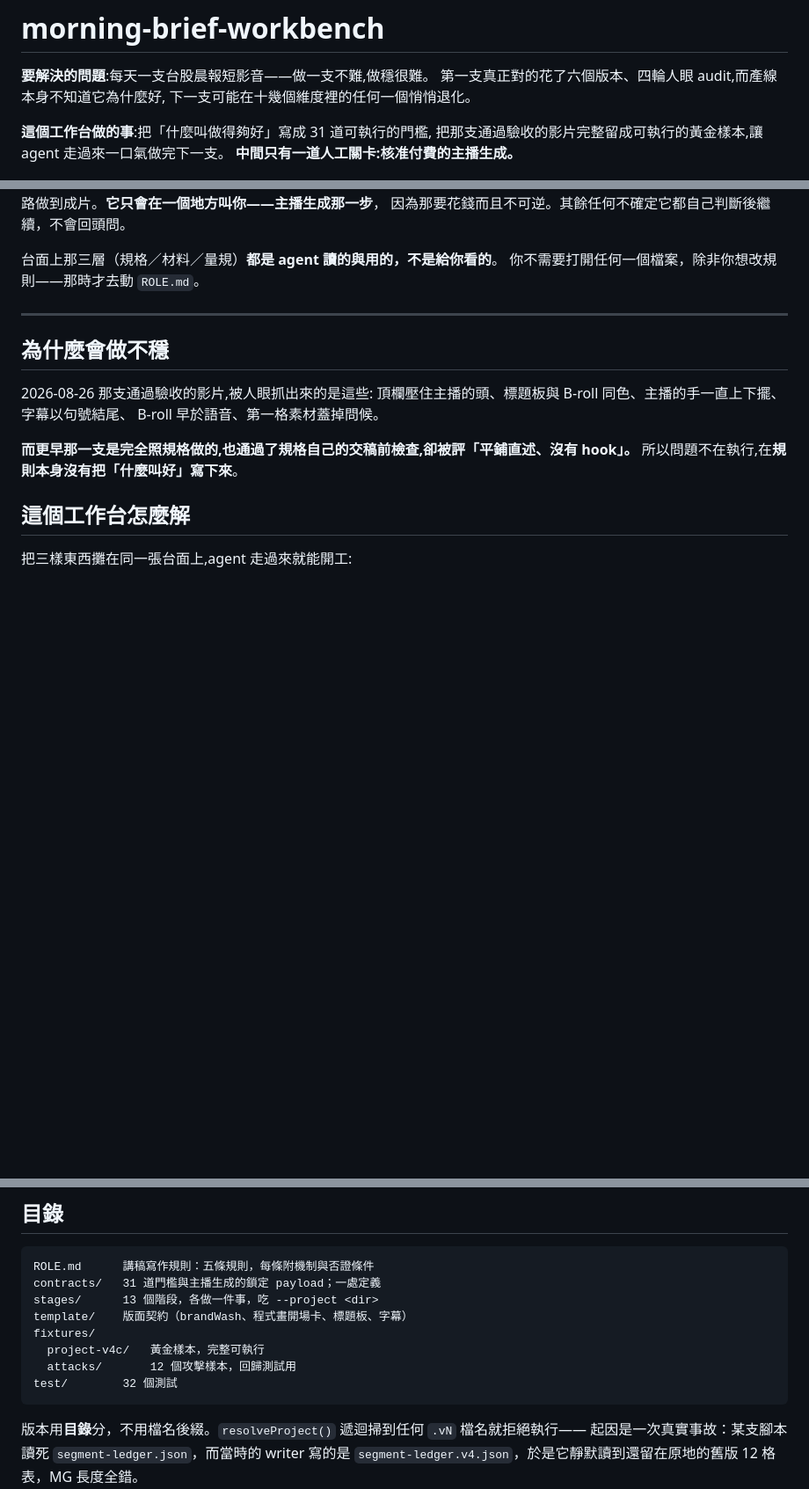
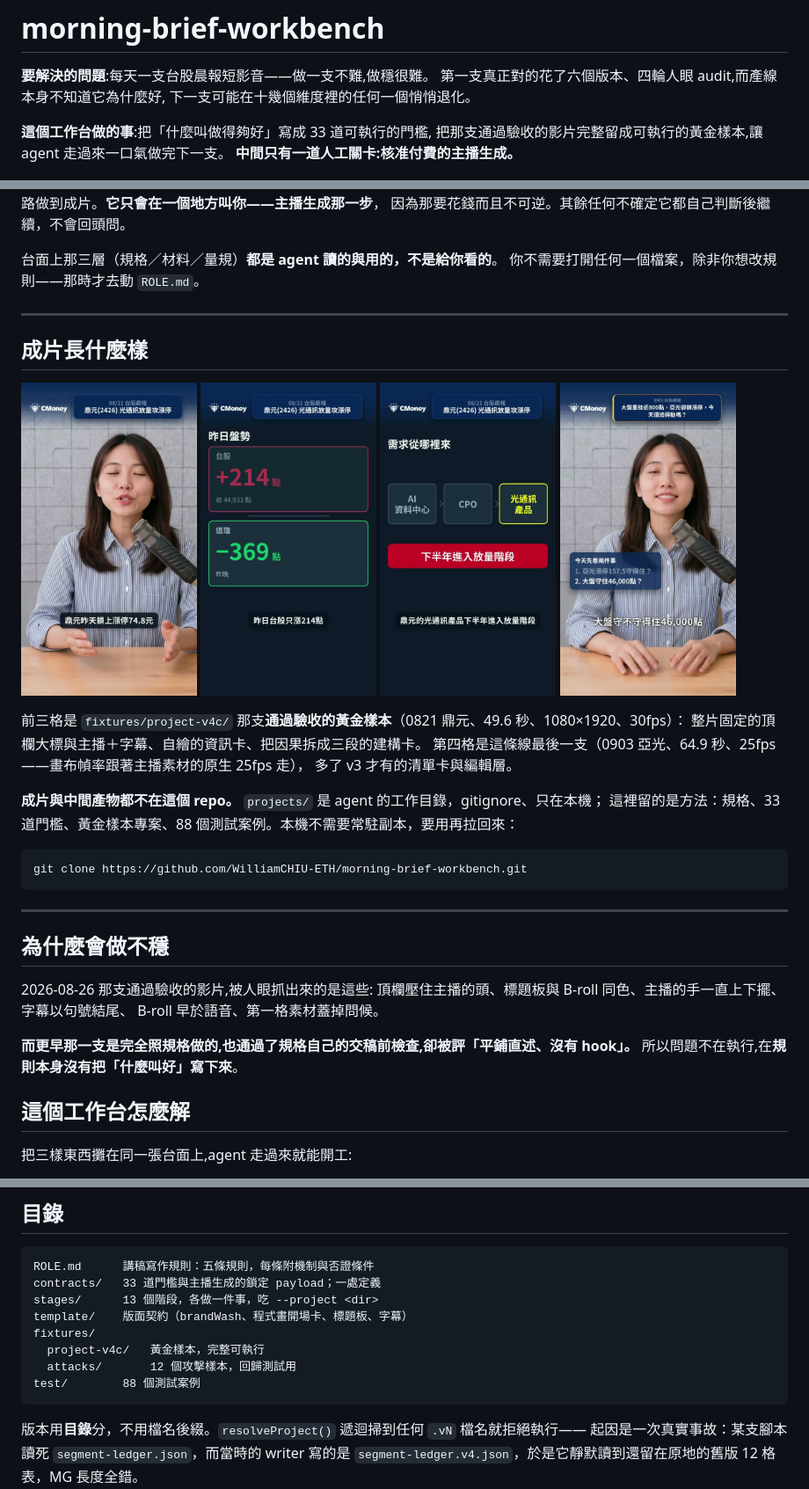
Before and after one commit to WilliamCHIU-ETH/morning-brief-workbench, a Markdown page: README.md, 3 parts joined by grey strips. Shown at 88% size. Drawn GitHub-style; pictures changed too: docs/stills/v4c-anchor-caption.jpg (added), docs/stills/v4c-chain-card.jpg (added), docs/stills/v4c-market-card.jpg (added); blank space fills up the shorter version.

Commit message:
docs: show the output as stills and correct the stale counts
Renders live only in the gitignored projects/ dir, so deleting the local
clone would leave no trace of what this line actually produces. Keep four
stills — three from the accepted golden sample, one from the last reel —
instead of the MP4s, and skip the frames showing the company app.

The gate and test counts had drifted from the code: acceptance.json holds
33 gates and test/ holds 88 cases, not the 31 and 32 the README claimed.

Co-Authored-By: Claude Opus 5 <noreply@anthropic.com>

````diff
--- a/README.md
+++ b/README.md
@@ -4,7 +4,7 @@
 第一支真正對的花了六個版本、四輪人眼 audit,而產線本身不知道它為什麼好,
 下一支可能在十幾個維度裡的任何一個悄悄退化。
 
-**這個工作台做的事**:把「什麼叫做得夠好」寫成 31 道可執行的門檻,
+**這個工作台做的事**:把「什麼叫做得夠好」寫成 33 道可執行的門檻,
 把那支通過驗收的影片完整留成可執行的黃金樣本,讓 agent 走過來一口氣做完下一支。
 **中間只有一道人工關卡:核准付費的主播生成。**
 
@@ -16,6 +16,24 @@
 
 台面上那三層（規格／材料／量規）**都是 agent 讀的與用的，不是給你看的**。
 你不需要打開任何一個檔案，除非你想改規則——那時才去動 `ROLE.md`。
+
+---
+
+## 成片長什麼樣
+
+<img src="docs/stills/v4c-anchor-caption.jpg" width="200"> <img src="docs/stills/v4c-market-card.jpg" width="200"> <img src="docs/stills/v4c-chain-card.jpg" width="200"> <img src="docs/stills/yaguang-v2-checklist.jpg" width="200">
+
+前三格是 `fixtures/project-v4c/` 那支**通過驗收的黃金樣本**（0821 鼎元、49.6 秒、1080×1920、30fps）：
+整片固定的頂欄大標與主播＋字幕、自繪的資訊卡、把因果拆成三段的建構卡。
+第四格是這條線最後一支（0903 亞光、64.9 秒、25fps——畫布幀率跟著主播素材的原生 25fps 走），
+多了 v3 才有的清單卡與編輯層。
+
+**成片與中間產物都不在這個 repo。** `projects/` 是 agent 的工作目錄，gitignore、只在本機；
+這裡留的是方法：規格、33 道門檻、黃金樣本專案、88 個測試案例。本機不需要常駐副本，要用再拉回來：
+
+```bash
+git clone https://github.com/WilliamCHIU-ETH/morning-brief-workbench.git
+```
 
 ---
 
@@ -179,13 +197,13 @@ npm test                                            # 32 個回歸測試
 
 ```
 ROLE.md      講稿寫作規則：五條規則，每條附機制與否證條件
-contracts/   31 道門檻與主播生成的鎖定 payload；一處定義
+contracts/   33 道門檻與主播生成的鎖定 payload；一處定義
 stages/      13 個階段，各做一件事，吃 --project <dir>
 template/    版面契約（brandWash、程式畫開場卡、標題板、字幕）
 fixtures/
   project-v4c/   黃金樣本，完整可執行
   attacks/       12 個攻擊樣本，回歸測試用
-test/        32 個測試
+test/        88 個測試案例
 ```
 
 版本用**目錄**分，不用檔名後綴。`resolveProject()` 遞迴掃到任何 `.vN` 檔名就拒絕執行——
````
Also changed, not shown: other parts of README.md (+3 -3 lines).
